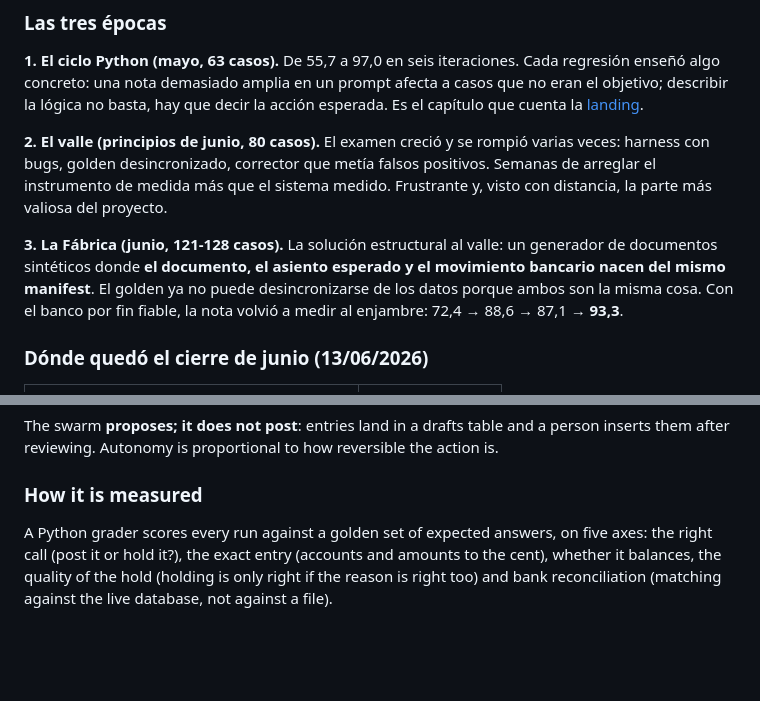
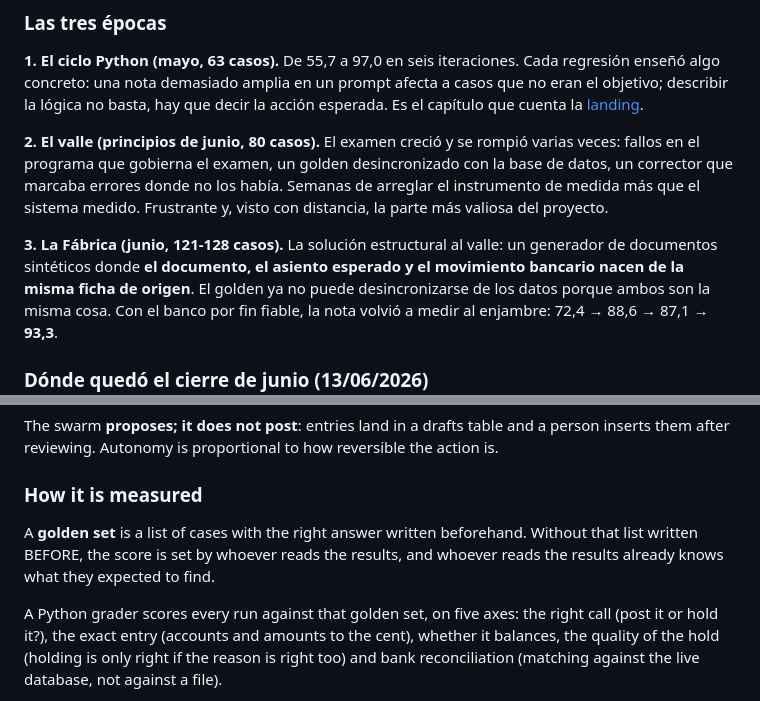
Before and after one commit to jleonceo/accounting-agent-swarm, a Markdown page: README.md, 2 parts joined by grey strips. GitHub-like rendering; blank space fills up the shorter version.

```diff
--- a/README.md
+++ b/README.md
@@ -70,13 +80,13 @@ objetivo; describir la lógica no basta, hay que decir la acción esperada. Es e
 cuenta la [landing](https://jleonceo.github.io/accounting-agent-swarm).
 
 **2. El valle (principios de junio, 80 casos).** El examen creció y se rompió varias veces:
-harness con bugs, golden desincronizado, corrector que metía falsos positivos. Semanas de
+fallos en el programa que gobierna el examen, un golden desincronizado con la base de datos, un corrector que marcaba errores donde no los había. Semanas de
 arreglar el instrumento de medida más que el sistema medido. Frustrante y, visto con
 distancia, la parte más valiosa del proyecto.
 
 **3. La Fábrica (junio, 121-128 casos).** La solución estructural al valle: un generador de
 documentos sintéticos donde **el documento, el asiento esperado y el movimiento bancario
-nacen del mismo manifest**. El golden ya no puede desincronizarse de los datos porque ambos
+nacen de la misma ficha de origen**. El golden ya no puede desincronizarse de los datos porque ambos
 son la misma cosa. Con el banco por fin fiable, la nota volvió a medir al enjambre: 72,4 →
 88,6 → 87,1 → **93,3**.
 
@@ -218,7 +235,11 @@ them after reviewing. Autonomy is proportional to how reversible the action is.
 
 ### How it is measured
 
-A Python grader scores every run against a golden set of expected answers, on five axes: the
+A **golden set** is a list of cases with the right answer written beforehand. Without that list
+written BEFORE, the score is set by whoever reads the results, and whoever reads the results already
+knows what they expected to find.
+
+A Python grader scores every run against that golden set, on five axes: the
 right call (post it or hold it?), the exact entry (accounts and amounts to the cent), whether
 it balances, the quality of the hold (holding is only right if the reason is right too) and
 bank reconciliation (matching against the live database, not against a file).
```
Also changed, not shown: other parts of README.md (+19 -2 lines).
